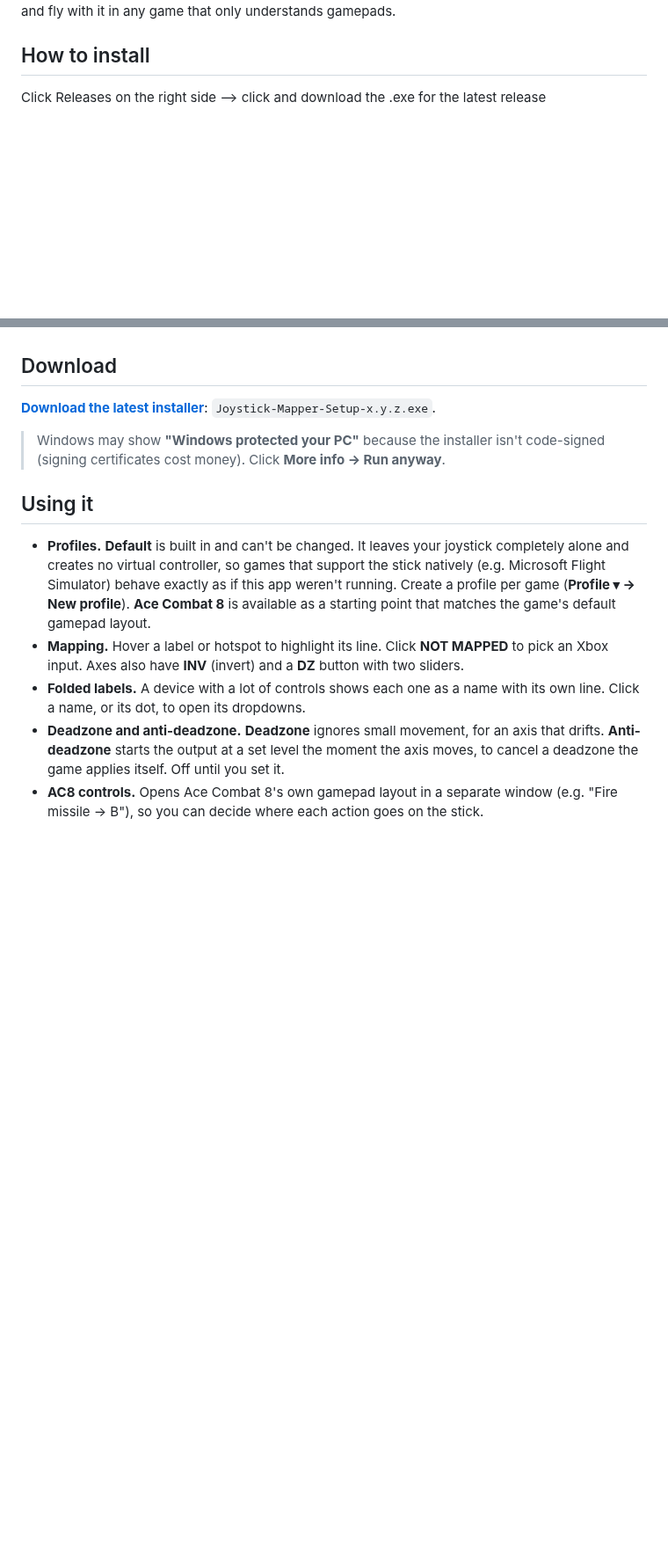
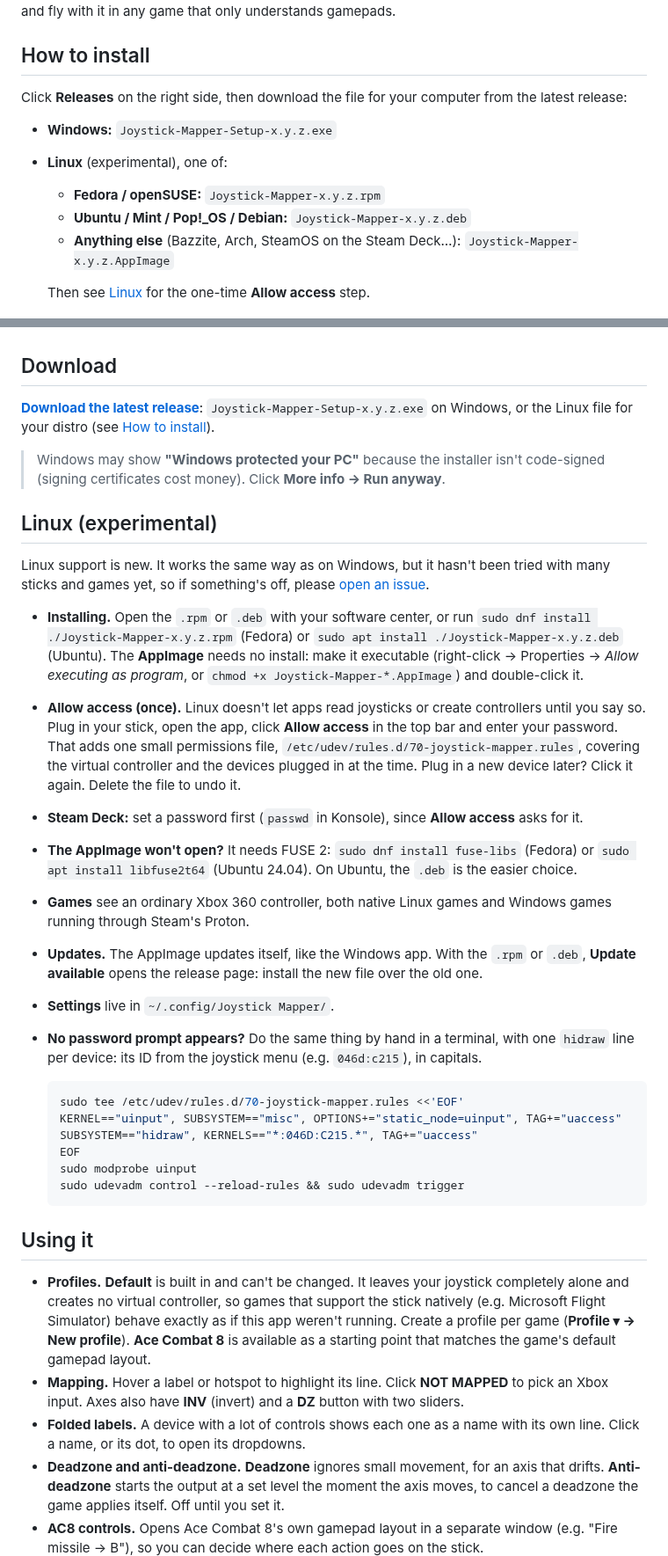
Before and after one commit to Alphonsvds/joystick-mapper, a Markdown page: README.md, 2 parts joined by grey strips. Shown at 88% size. Drawn GitHub-style; blank space fills up the shorter version.

````diff
--- a/README.md
+++ b/README.md
@@ -10,7 +10,17 @@ So this app makes your flight stick show up to games as an Xbox 360 controller.
 Map the stick once and fly with it in any game that only understands gamepads.
 
 ## How to install
-Click Releases on the right side —> click and download the .exe for the latest release
+
+Click **Releases** on the right side, then download the file for your computer from the
+latest release:
+
+- **Windows:** `Joystick-Mapper-Setup-x.y.z.exe`
+- **Linux** (experimental), one of:
+  - **Fedora / openSUSE:** `Joystick-Mapper-x.y.z.rpm`
+  - **Ubuntu / Mint / Pop!_OS / Debian:** `Joystick-Mapper-x.y.z.deb`
+  - **Anything else** (Bazzite, Arch, SteamOS on the Steam Deck…): `Joystick-Mapper-x.y.z.AppImage`
+
+  Then see [Linux](#linux-experimental) for the one-time **Allow access** step.
 
 ![Photo layout: the Logitech Extreme 3D Pro with the Ace Combat 8 profile loaded](docs/screenshot.png)
 <sub>**Logitech Extreme 3D Pro**</sub>
@@ -68,11 +79,50 @@ mapping for all of them, and unplugging a device only switches off its own contr
 
 ## Download
 
-**[Download the latest installer](https://github.com/Alphonsvds/joystick-mapper/releases/latest)**:
-`Joystick-Mapper-Setup-x.y.z.exe`.
+**[Download the latest release](https://github.com/Alphonsvds/joystick-mapper/releases/latest)**:
+`Joystick-Mapper-Setup-x.y.z.exe` on Windows, or the Linux file for your distro (see
+[How to install](#how-to-install)).
 
 > Windows may show **"Windows protected your PC"** because the installer isn't code-signed
 > (signing certificates cost money). Click **More info → Run anyway**.
+
+## Linux (experimental)
+
+Linux support is new. It works the same way as on Windows, but it hasn't been tried with
+many sticks and games yet, so if something's off, please
+[open an issue](https://github.com/Alphonsvds/joystick-mapper/issues/new).
+
+- **Installing.** Open the `.rpm` or `.deb` with your software center, or run
+  `sudo dnf install ./Joystick-Mapper-x.y.z.rpm` (Fedora) or
+  `sudo apt install ./Joystick-Mapper-x.y.z.deb` (Ubuntu). The **AppImage** needs no
+  install: make it executable (right-click → Properties → *Allow executing as program*, or
+  `chmod +x Joystick-Mapper-*.AppImage`) and double-click it.
+- **Allow access (once).** Linux doesn't let apps read joysticks or create controllers
+  until you say so. Plug in your stick, open the app, click **Allow access** in the top
+  bar and enter your password. That adds one small permissions file,
+  `/etc/udev/rules.d/70-joystick-mapper.rules`, covering the virtual controller and the
+  devices plugged in at the time. Plug in a new device later? Click it again. Delete the
+  file to undo it.
+- **Steam Deck:** set a password first (`passwd` in Konsole), since **Allow access** asks
+  for it.
+- **The AppImage won't open?** It needs FUSE 2: `sudo dnf install fuse-libs` (Fedora) or
+  `sudo apt install libfuse2t64` (Ubuntu 24.04). On Ubuntu, the `.deb` is the easier choice.
+- **Games** see an ordinary Xbox 360 controller, both native Linux games and Windows games
+  running through Steam's Proton.
+- **Updates.** The AppImage updates itself, like the Windows app. With the `.rpm` or
+  `.deb`, **Update available** opens the release page: install the new file over the old one.
+- **Settings** live in `~/.config/Joystick Mapper/`.
+- **No password prompt appears?** Do the same thing by hand in a terminal, with one
+  `hidraw` line per device: its ID from the joystick menu (e.g. `046d:c215`), in capitals.
+
+  ```bash
+  sudo tee /etc/udev/rules.d/70-joystick-mapper.rules <<'EOF'
+  KERNEL=="uinput", SUBSYSTEM=="misc", OPTIONS+="static_node=uinput", TAG+="uaccess"
+  SUBSYSTEM=="hidraw", KERNELS=="*:046D:C215.*", TAG+="uaccess"
+  EOF
+  sudo modprobe uinput
+  sudo udevadm control --reload-rules && sudo udevadm trigger
+  ```
 
 ## Using it
 
````
Also changed, not shown: other parts of README.md (+34 -13 lines).
